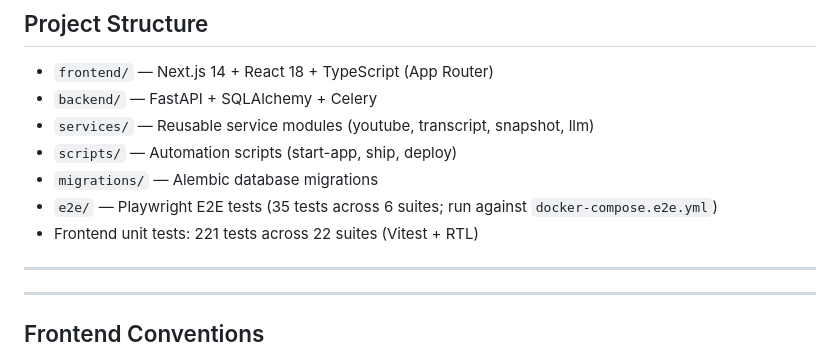
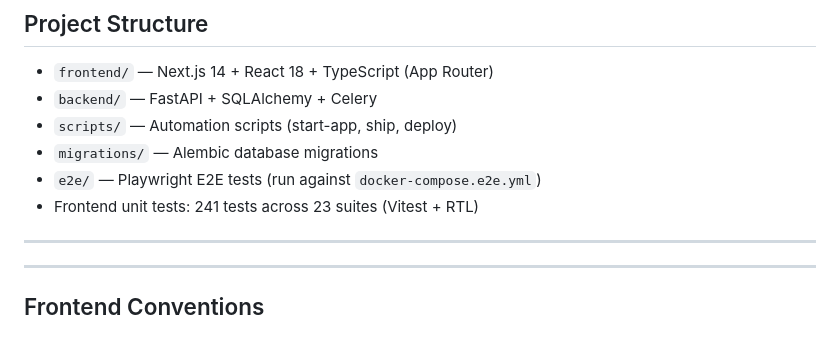
Before and after one commit to artificemachine/vidistiller, a Markdown page: CLAUDE.md, the part around the change. GitHub-like rendering.

Commit message:
docs(claude): remove deleted services/ reference and update test count
Two stale /golive Stage 8 /bulletproof findings: services/ root dir was
deleted in v1.12.19, and the frontend test count 221/22 is now 241/23.
Minimal, scoped correction to the protected CLAUDE.md per explicit
session authorization.

```diff
--- a/CLAUDE.md
+++ b/CLAUDE.md
@@ -25,11 +25,10 @@ Project-specific rules and conventions. For global rules, see `~/.claude/CLAUDE.
 ## Project Structure
 - `frontend/` — Next.js 14 + React 18 + TypeScript (App Router)
 - `backend/` — FastAPI + SQLAlchemy + Celery
-- `services/` — Reusable service modules (youtube, transcript, snapshot, llm)
 - `scripts/` — Automation scripts (start-app, ship, deploy)
 - `migrations/` — Alembic database migrations
-- `e2e/` — Playwright E2E tests (35 tests across 6 suites; run against `docker-compose.e2e.yml`)
-- Frontend unit tests: 221 tests across 22 suites (Vitest + RTL)
+- `e2e/` — Playwright E2E tests (run against `docker-compose.e2e.yml`)
+- Frontend unit tests: 241 tests across 23 suites (Vitest + RTL)
 
 ---
 
```
Also changed, not shown: CHANGELOG.md (+3 -0 lines).
